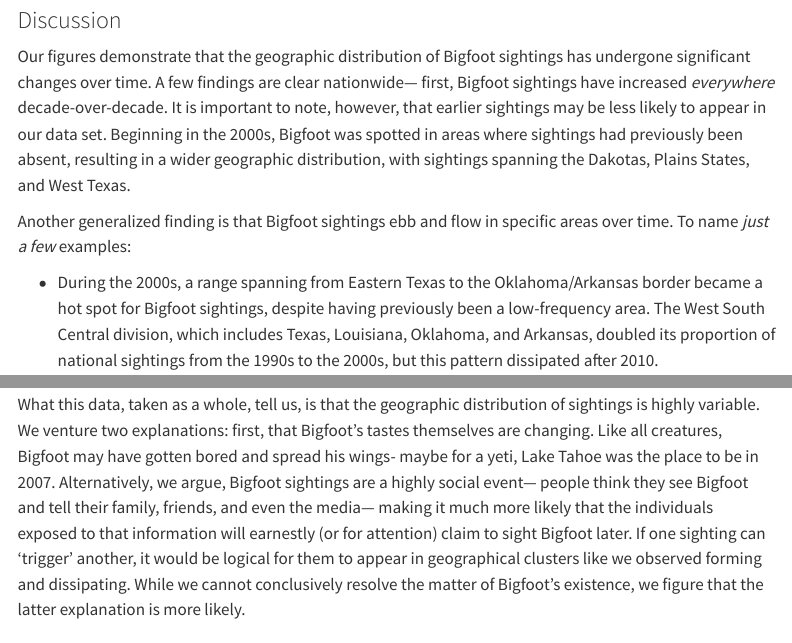
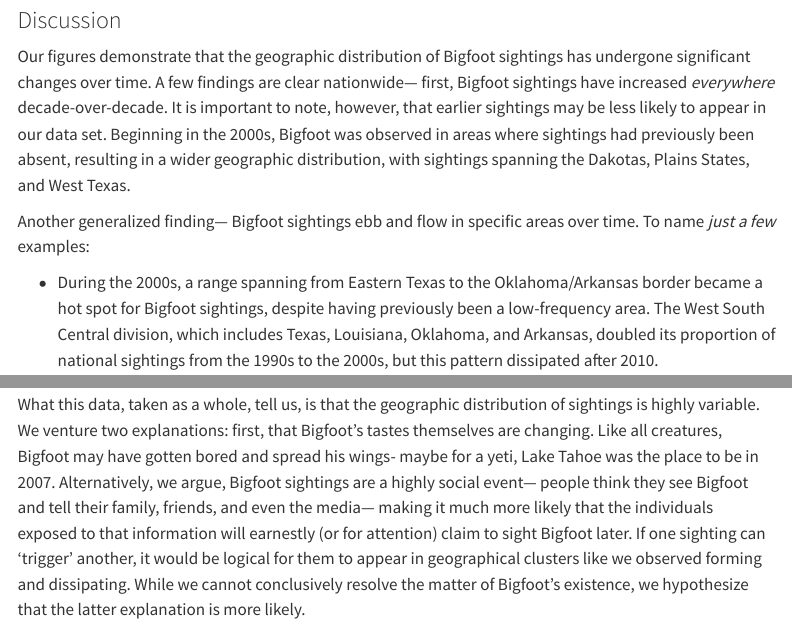
Before and after one commit to vizdata-s23/project-01-the_tibbles, a Quarto document (index.qmd): the page in a window 1100 px wide, from 3670 px down, and a second part further down, joined at a grey line. Rendered offline with R 4.5, knitr and Pandoc in place of Quarto, with nearby package versions; some code elsewhere in the file could not run offline; menus at the side of the page are left out.

Commit message:
discussion edits for q1

```diff
--- a/index.qmd
+++ b/index.qmd
@@ -429,9 +429,9 @@ ggplot()+
 
 ### Discussion
 
-Our figures demonstrate that the geographic distribution of Bigfoot sightings has undergone significant changes over time. A few findings are clear nationwide--- first, Bigfoot sightings have increased *everywhere* decade-over-decade. It is important to note, however, that earlier sightings may be less likely to appear in our data set. Beginning in the 2000s, Bigfoot was spotted in areas where sightings had previously been absent, resulting in a wider geographic distribution, with sightings spanning the Dakotas, Plains States, and West Texas.
+Our figures demonstrate that the geographic distribution of Bigfoot sightings has undergone significant changes over time. A few findings are clear nationwide--- first, Bigfoot sightings have increased *everywhere* decade-over-decade. It is important to note, however, that earlier sightings may be less likely to appear in our data set. Beginning in the 2000s, Bigfoot was observed in areas where sightings had previously been absent, resulting in a wider geographic distribution, with sightings spanning the Dakotas, Plains States, and West Texas.
 
-Another generalized finding is that Bigfoot sightings ebb and flow in specific areas over time. To name *just a few* examples:
+Another generalized finding--- Bigfoot sightings ebb and flow in specific areas over time. To name *just a few* examples:
 
 -   During the 2000s, a range spanning from Eastern Texas to the Oklahoma/Arkansas border became a hot spot for Bigfoot sightings, despite having previously been a low-frequency area. The West South Central division, which includes Texas, Louisiana, Oklahoma, and Arkansas, doubled its proportion of national sightings from the 1990s to the 2000s, but this pattern dissipated after 2010.
 
@@ -443,5 +443,5 @@ Another generalized finding is that Bigfoot sightings ebb and flow in specific a
 
-What this data, taken as a whole, tell us, is that the geographic distribution of sightings is highly variable. We venture two explanations: first, that Bigfoot's tastes themselves are changing. Like all creatures, Bigfoot may have gotten bored and spread his wings- maybe for a yeti, Lake Tahoe was the place to be in 2007. Alternatively, we argue, Bigfoot sightings are a highly social event--- people think they see Bigfoot and tell their family, friends, and even the media--- making it much more likely that the individuals exposed to that information will earnestly (or for attention) claim to sight Bigfoot later. If one sighting can 'trigger' another, it would be logical for them to appear in geographical clusters like we observed forming and dissipating. While we cannot conclusively resolve the matter of Bigfoot's existence, we figure that the latter explanation is more likely.
+What this data, taken as a whole, tell us, is that the geographic distribution of sightings is highly variable. We venture two explanations: first, that Bigfoot's tastes themselves are changing. Like all creatures, Bigfoot may have gotten bored and spread his wings- maybe for a yeti, Lake Tahoe was the place to be in 2007. Alternatively, we argue, Bigfoot sightings are a highly social event--- people think they see Bigfoot and tell their family, friends, and even the media--- making it much more likely that the individuals exposed to that information will earnestly (or for attention) claim to sight Bigfoot later. If one sighting can 'trigger' another, it would be logical for them to appear in geographical clusters like we observed forming and dissipating. While we cannot conclusively resolve the matter of Bigfoot's existence, we hypothesize that the latter explanation is more likely.
 
 ## Question 2: Weather Conditions and their Effects on Bigfoot Sightings
 
```
Also changed, not shown: index.qmd (2 more changed lines).
